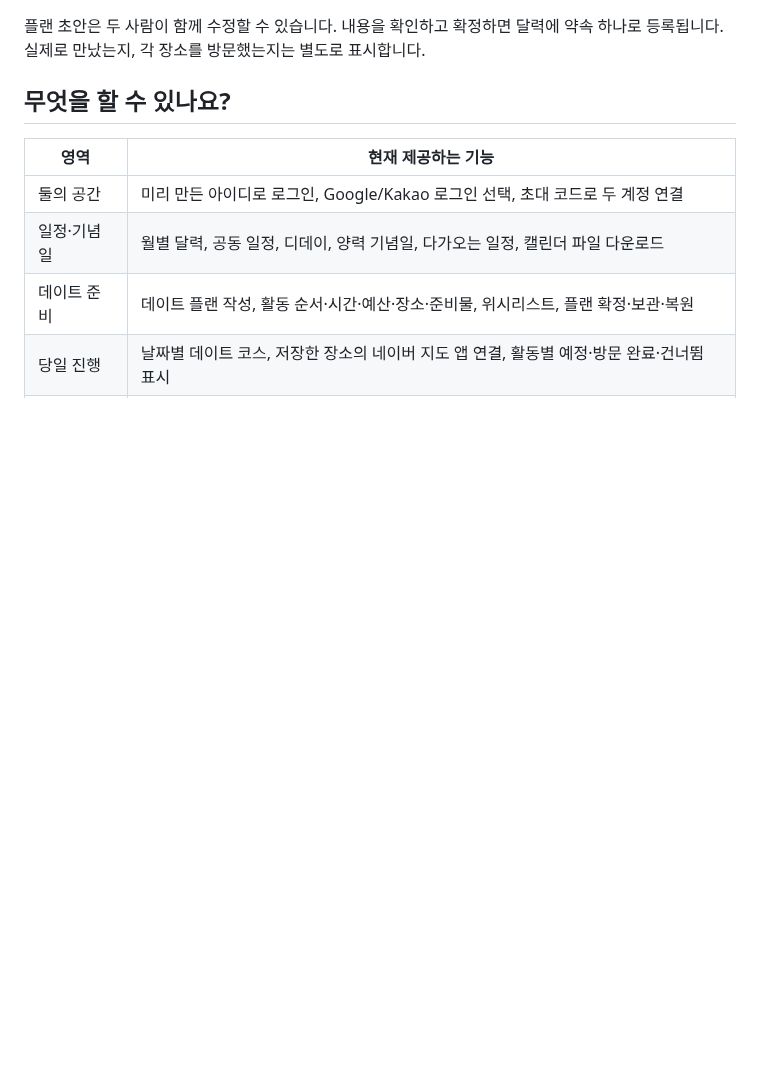
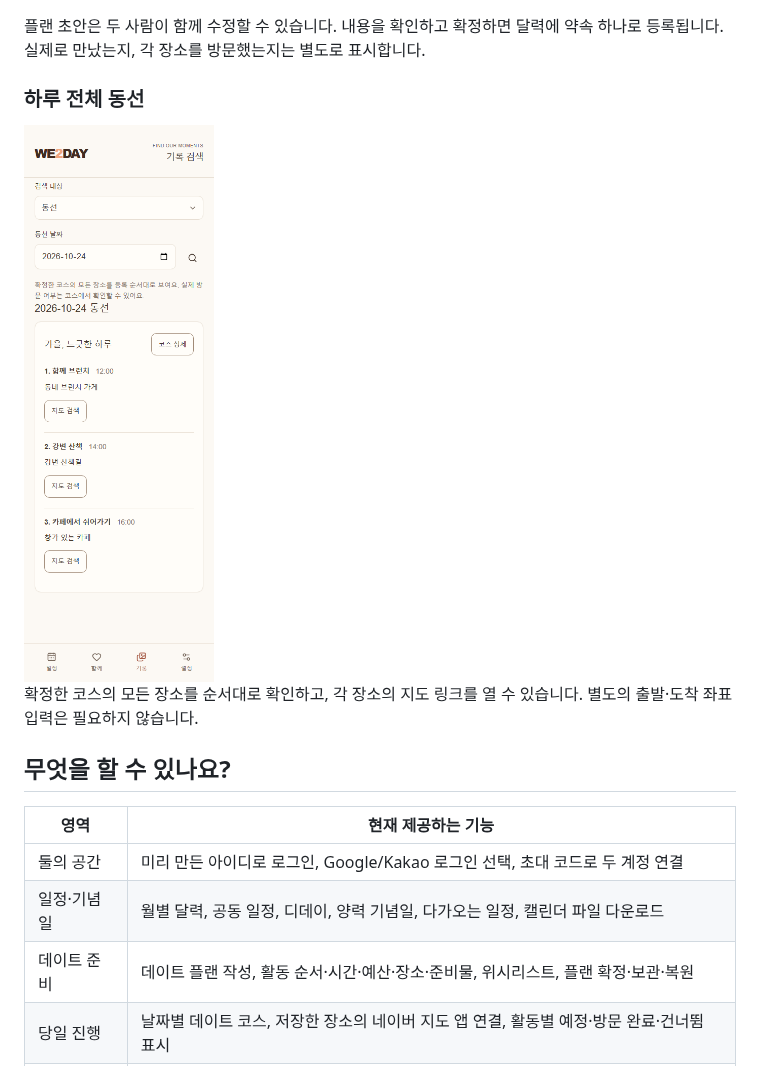
Before and after one commit to jhpark-jarvis/we2day, a Markdown page: README.md, the part around the change. Rendered like a GitHub page; pictures changed too: assets/screenshots/day-course-mobile.png (added); blank space fills up the shorter version.

```diff
--- a/README.md
+++ b/README.md
@@ -36,6 +36,12 @@ WE2DAY는 연인이 함께 일정과 추억을 관리하는 웹앱입니다. 달
 ![활동 순서와 준비물을 확인하는 데이트 플랜](assets/screenshots/plan-desktop.png)
 
 플랜 초안은 두 사람이 함께 수정할 수 있습니다. 내용을 확인하고 확정하면 달력에 약속 하나로 등록됩니다. 실제로 만났는지, 각 장소를 방문했는지는 별도로 표시합니다.
+
+### 하루 전체 동선
+
+<img src="assets/screenshots/day-course-mobile.png" width="320" alt="선택한 날짜의 코스와 장소를 순서대로 확인하는 모바일 화면" />
+
+확정한 코스의 모든 장소를 순서대로 확인하고, 각 장소의 지도 링크를 열 수 있습니다. 별도의 출발·도착 좌표 입력은 필요하지 않습니다.
 
 ## 무엇을 할 수 있나요?
 
```
Also changed, not shown: assets/screenshots/calendar-desktop.png, assets/screenshots/calendar-mobile.png, assets/screenshots/memories-mobile.png, assets/screenshots/plan-desktop.png, assets/screenshots/white-mobile.png, 2 other files.
